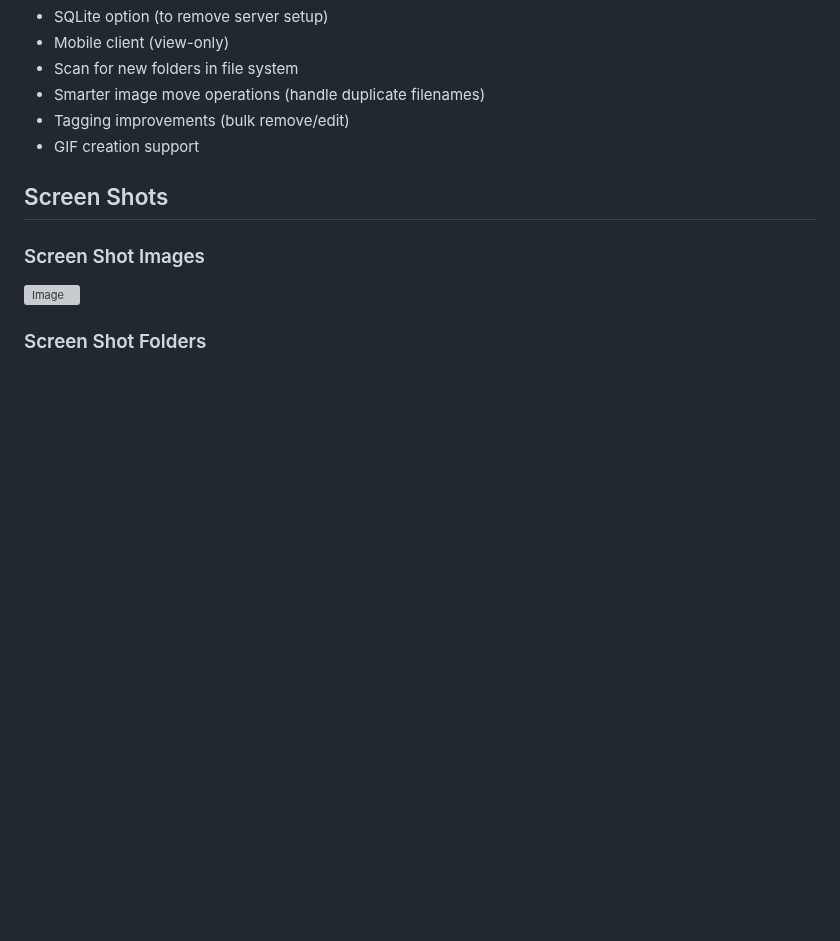
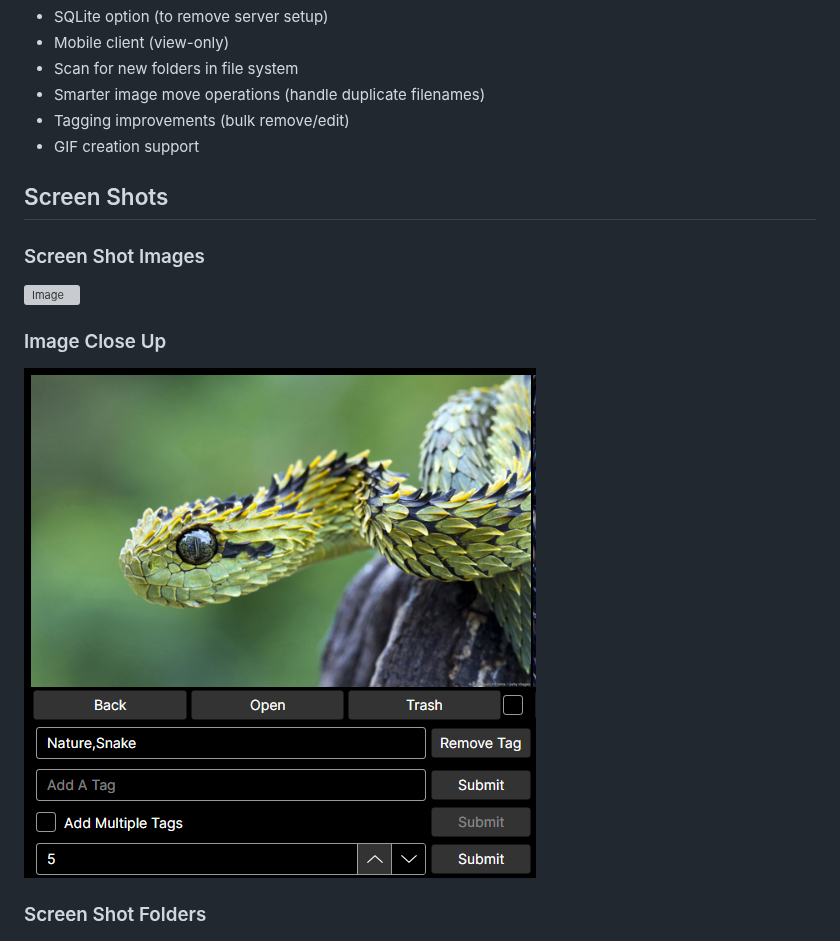
Before and after one commit to BitForgeCraftedCode/ImagePerfect, a Markdown page: README.md, the part around one of its changes. Drawn GitHub-style; pictures changed too: AppScreenShotImageCloseUp2025-06-02.png (added); blank space fills up the shorter version; grey boxes are pictures that could not be loaded.

```diff
--- a/README.md
+++ b/README.md
@@ -105,6 +105,10 @@ I created Image Perfect both as a way to learn desktop application development a
 
 ![Image](AppScreenShotImageView2025-06-02.png)
 
+### Image Close Up
+
+![Image](AppScreenShotImageCloseUp2025-06-02.png)
+
 ### Screen Shot Folders
 
 ![Image](AppScreenShotFolderView2025-06-02.png)
```
Also changed, not shown: other parts of README.md (+4 -0 lines), AppScreenShotFolderCloseUp2025-06-02.png (added).
